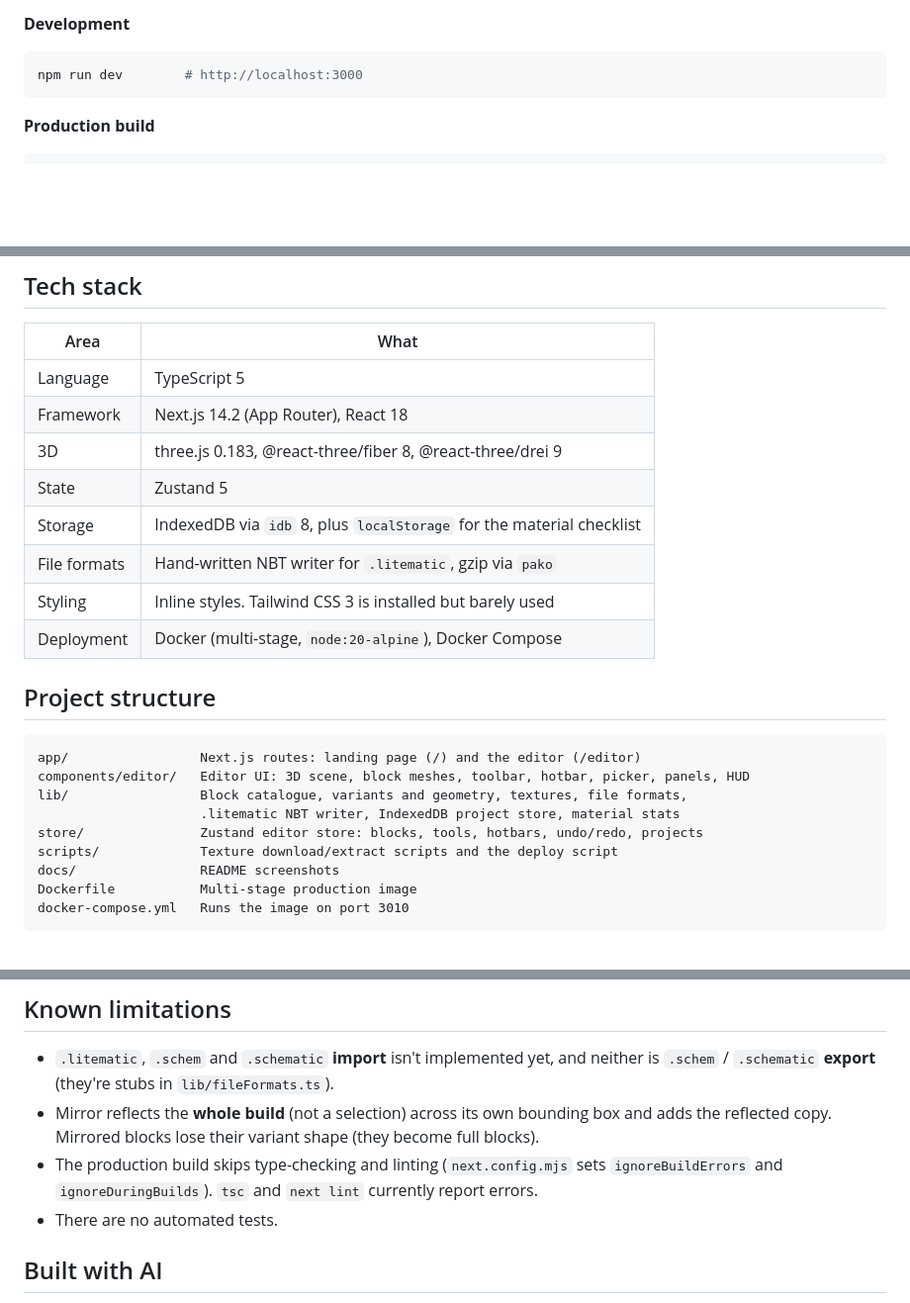
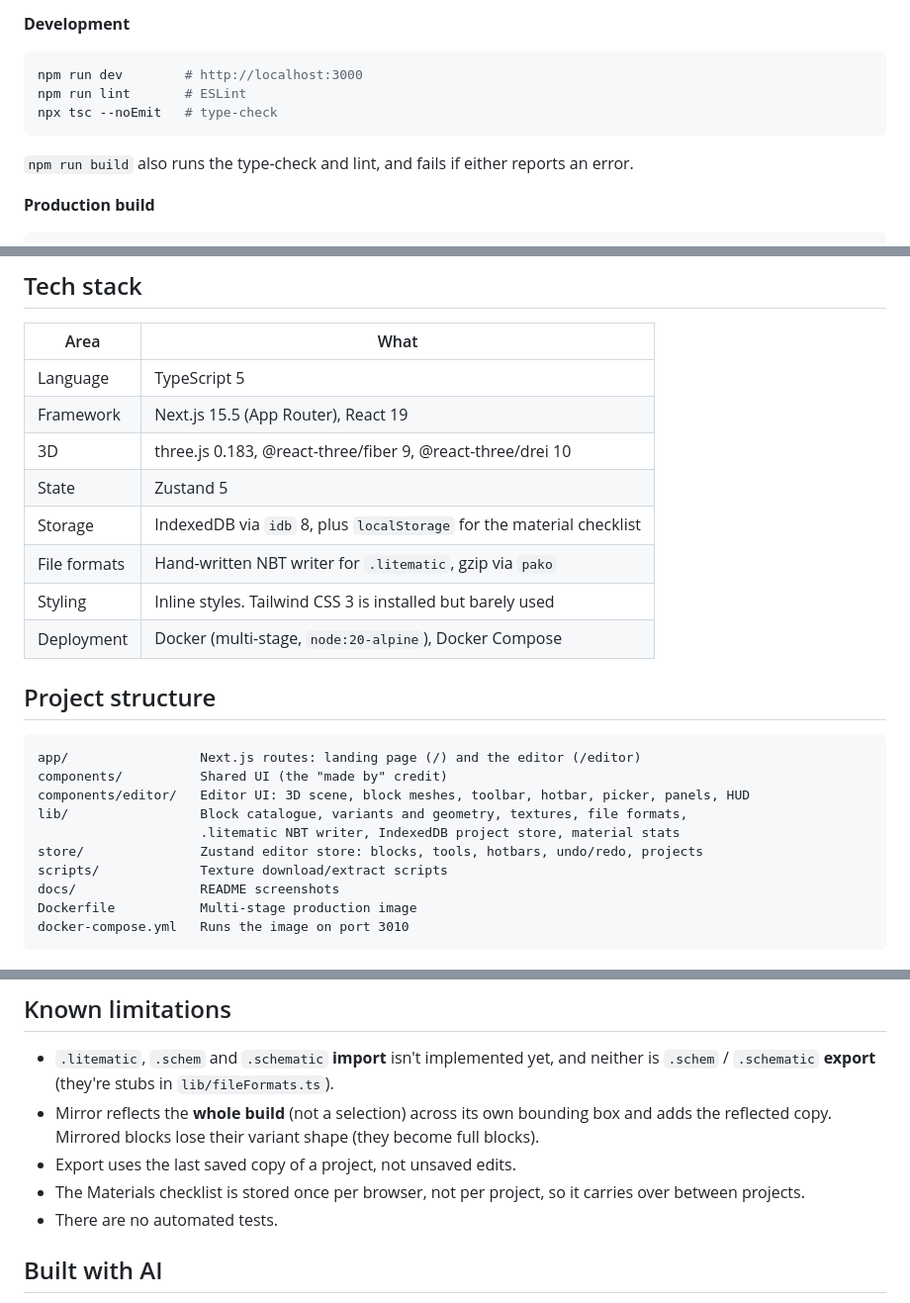
Before and after one commit to jcahnProgramming/pawprint, a Markdown page: README.md, 3 parts joined by grey strips. Shown at 99% size. Rendered like a GitHub page; blank space fills up the shorter version.

````diff
--- a/README.md
+++ b/README.md
@@ -66,7 +68,11 @@ npm ci
 
 ```bash
 npm run dev        # http://localhost:3000
+npm run lint       # ESLint
+npx tsc --noEmit   # type-check
 ```
+
+`npm run build` also runs the type-check and lint, and fails if either reports an error.
 
 **Production build**
 
@@ -98,8 +104,8 @@ The image is a multi-stage build. It installs dependencies, downloads the 1.21.4
 | Area | What |
 |---|---|
 | Language | TypeScript 5 |
-| Framework | Next.js 14.2 (App Router), React 18 |
-| 3D | three.js 0.183, @react-three/fiber 8, @react-three/drei 9 |
+| Framework | Next.js 15.5 (App Router), React 19 |
+| 3D | three.js 0.183, @react-three/fiber 9, @react-three/drei 10 |
 | State | Zustand 5 |
 | Storage | IndexedDB via `idb` 8, plus `localStorage` for the material checklist |
 | File formats | Hand-written NBT writer for `.litematic`, gzip via `pako` |
@@ -110,11 +116,12 @@ The image is a multi-stage build. It installs dependencies, downloads the 1.21.4
 
 ```
 app/                 Next.js routes: landing page (/) and the editor (/editor)
+components/          Shared UI (the "made by" credit)
 components/editor/   Editor UI: 3D scene, block meshes, toolbar, hotbar, picker, panels, HUD
 lib/                 Block catalogue, variants and geometry, textures, file formats,
                      .litematic NBT writer, IndexedDB project store, material stats
 store/               Zustand editor store: blocks, tools, hotbars, undo/redo, projects
-scripts/             Texture download/extract scripts and the deploy script
+scripts/             Texture download/extract scripts
 docs/                README screenshots
 Dockerfile           Multi-stage production image
 docker-compose.yml   Runs the image on port 3010
@@ -150,7 +157,8 @@ No. There are no accounts, no backend and no analytics in the code.
 
 - `.litematic`, `.schem` and `.schematic` **import** isn't implemented yet, and neither is `.schem` / `.schematic` **export** (they're stubs in `lib/fileFormats.ts`).
 - Mirror reflects the **whole build** (not a selection) across its own bounding box and adds the reflected copy. Mirrored blocks lose their variant shape (they become full blocks).
-- The production build skips type-checking and linting (`next.config.mjs` sets `ignoreBuildErrors` and `ignoreDuringBuilds`). `tsc` and `next lint` currently report errors.
+- Export uses the last saved copy of a project, not unsaved edits.
+- The Materials checklist is stored once per browser, not per project, so it carries over between projects.
 - There are no automated tests.
 
 ## Built with AI
````
Also changed, not shown: other parts of README.md (+4 -2 lines), docs/editor.jpg, docs/info-panel.jpg, docs/landing.jpg (added), 1 other file.
